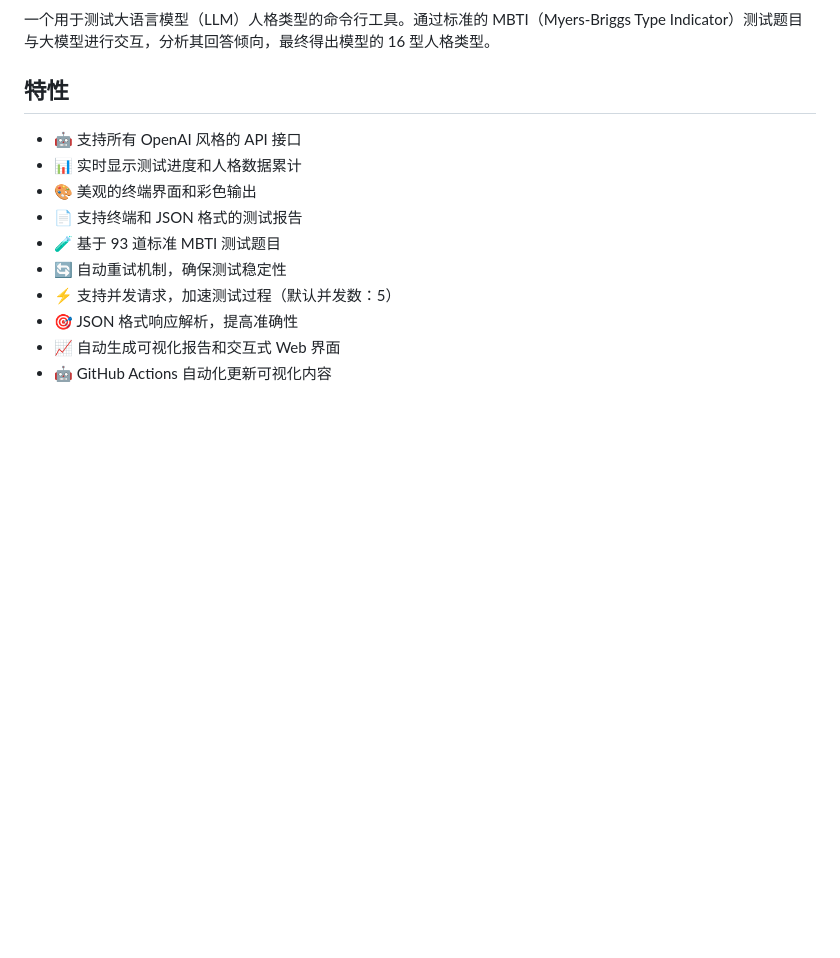
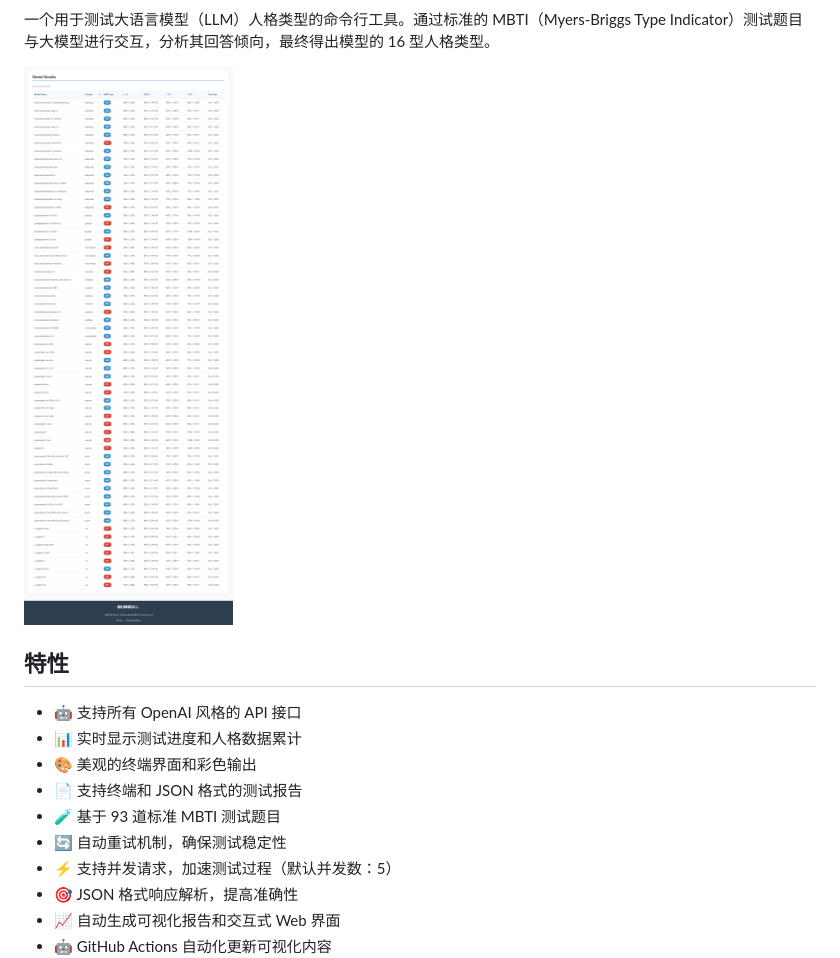
Before and after one commit to karminski/llm-mbti-arena, a Markdown page: README.md, the part around the change printed below. Drawn GitHub-style; pictures changed too: assets/images/mbti-arena-leaderboard.png (added); blank space fills up the shorter version.

Commit message:
ADD leaderboard image

```diff
--- a/README.md
+++ b/README.md
@@ -4,5 +3,7 @@
 
 一个用于测试大语言模型（LLM）人格类型的命令行工具。通过标准的 MBTI（Myers-Briggs Type Indicator）测试题目与大模型进行交互，分析其回答倾向，最终得出模型的 16 型人格类型。
+
+![LLM MBTI Leaderboard](assets/images/mbti-arena-leaderboard.png)
 
 ## 特性
 
```
Also changed, not shown: other parts of README.md (+0 -1 lines), 1 other file.
